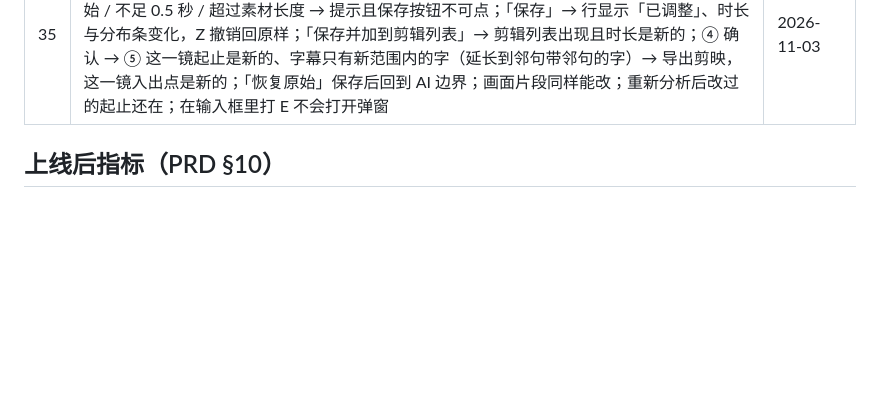
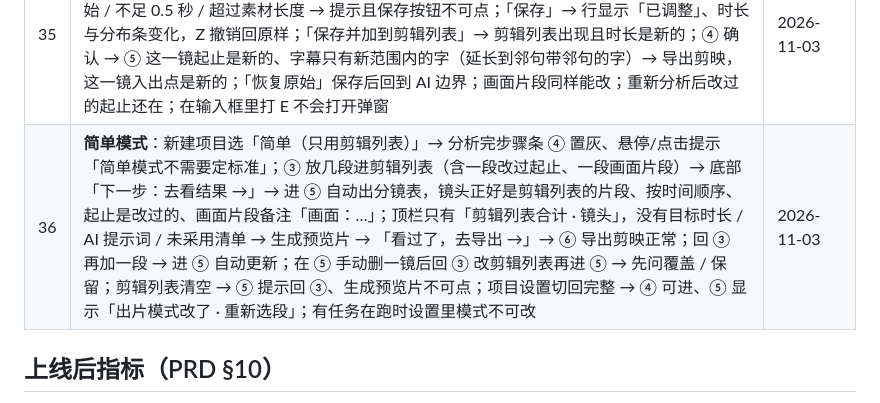
Before and after one commit to crystaldust/ai-precut, a Markdown page: docs/PROGRESS.md, the part around the change. GitHub-like rendering; blank space fills up the shorter version.

```diff
--- a/docs/PROGRESS.md
+++ b/docs/PROGRESS.md
@@ -132,6 +132,7 @@
 | 33 | **② 画面理解开关**（第 2、3 阶段一起发版，第 2 阶段不单独出包）：新建项目点「创建项目」→ 停在 ② 准备开始，没有任务在跑；打开开关 → 档位可选，关闭 → 档位置灰；开始分析 → 卡片变锁定条、点不了；停止 → 恢复可改；分析完成后切换开关 → 步骤条 ② 变 ⚠，横幅「画面理解设置改过了」；改版前分析过的项目打开 → ② 仍是 ✓；外发告知显示四条（第 4 阶段加了「画面文字描述 → DeepSeek」），已确认过旧版的用户下次分析前重新确认一次（CLI `aicut.py config consent` 同步四条）。**第 3 阶段（真账号）**：60 分钟素材开启画面理解（省钱）→ 14 项进度（第 4 阶段多「整合画面与对白」），完成后 `work/visual_timeline.json` 覆盖全片、事件时间单调；「云端画面理解」进行中停止再开始 → 已完成的段不重传、不重提；`work/vision_usage.json` 有记录、`aicut status` 显示画面理解用量；完成后 `work/vision/` 只剩 state 与段结果；关掉画面理解重新分析 → 回到 11 项、没有画面上传 | 多模态 PRD 第 2、3 阶段 · 2026-10-30 |
 | 34 | **③ 画面信息与画面片段**（多模态第 5 阶段）：开了画面理解的项目进 ③ → 对白句下有「画面：…」与画面问题标签，▣ 画面片段按时间插在列表里、筛选多「画面片段」（关闭画面理解的项目仍是 7 个筛选）、按话题看时「画面片段」一组在最后；顶部计数、话题时长与 ④ 待定裁决不含画面片段；把一个画面片段放进剪辑列表 → ④ 确认 → ⑤ 分镜表有这一镜（备注「画面：…」、没有字幕）→ 导出剪映，这一镜有原声、没有字幕；给画面片段改档后重新分析 → 档位还在；标不可用 → 不进片。**旧项目**：2026-10-31 之前做过画面理解、没复制过的项目重新分析 → 任务日志「沿用改版前已付费的结果」，没有画面上传、`work/vision_usage.json` 不增加 | 多模态 PRD 第 5 阶段 · 2026-11-01 |
 | 35 | **③ 编辑片段起止**：③ 选中一段 → 点「编辑起止」或按 E 弹窗，视频能播；拖起点手柄画面跳到起点，拖终点手柄从终点前 1 秒播到终点停；输入框填 `1:02.5` 与手柄同步，填结束早于开始 / 不足 0.5 秒 / 超过素材长度 → 提示且保存按钮不可点；「保存」→ 行显示「已调整」、时长与分布条变化，Z 撤销回原样；「保存并加到剪辑列表」→ 剪辑列表出现且时长是新的；④ 确认 → ⑤ 这一镜起止是新的、字幕只有新范围内的字（延长到邻句带邻句的字）→ 导出剪映，这一镜入出点是新的；「恢复原始」保存后回到 AI 边界；画面片段同样能改；重新分析后改过的起止还在；在输入框里打 E 不会打开弹窗 | 2026-11-03 |
+| 36 | **简单模式**：新建项目选「简单（只用剪辑列表）」→ 分析完步骤条 ④ 置灰、悬停/点击提示「简单模式不需要定标准」；③ 放几段进剪辑列表（含一段改过起止、一段画面片段）→ 底部「下一步：去看结果 →」→ 进 ⑤ 自动出分镜表，镜头正好是剪辑列表的片段、按时间顺序、起止是改过的、画面片段备注「画面：…」；顶栏只有「剪辑列表合计 · 镜头」，没有目标时长 / AI 提示词 / 未采用清单 → 生成预览片 → 「看过了，去导出 →」→ ⑥ 导出剪映正常；回 ③ 再加一段 → 进 ⑤ 自动更新；在 ⑤ 手动删一镜后回 ③ 改剪辑列表再进 ⑤ → 先问覆盖 / 保留；剪辑列表清空 → ⑤ 提示回 ③、生成预览片不可点；项目设置切回完整 → ④ 可进、⑤ 显示「出片模式改了 · 重新选段」；有任务在跑时设置里模式不可改 | 2026-11-03 |
 
 ## 上线后指标（PRD §10）
 
```
Also changed, not shown: docs/GUI.md (+4 -2 lines).
